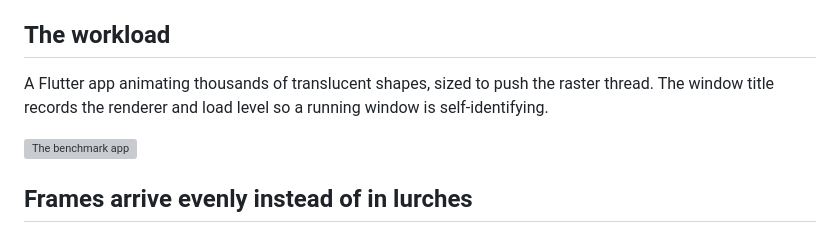
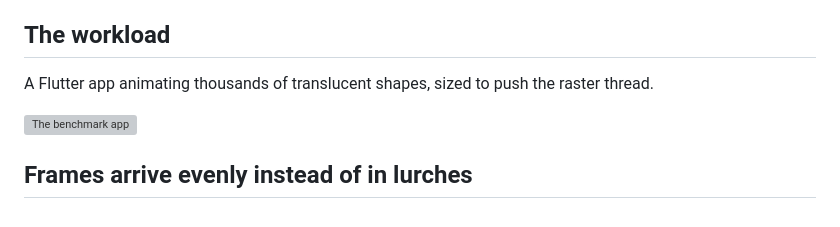
Before and after one commit to robert-ancell/flutter-subsurface-benchmark, a Markdown page: README.md, the part around the change. Rendered like a GitHub page; grey boxes are pictures that could not be loaded.

Commit message:
Drop the window title description
The screenshot already shows it.

Co-authored-by: Copilot <223556219+Copilot@users.noreply.github.com>

```diff
--- a/README.md
+++ b/README.md
@@ -10,8 +10,7 @@ and the GTK main thread does about 20% less work.**
 ## The workload
 
 A Flutter app animating thousands of translucent shapes, sized to push the
-raster thread. The window title records the renderer and load level so a
-running window is self-identifying.
+raster thread.
 
 ![The benchmark app](shots/benchmark_app.png)
 
```
Also changed, not shown: BENCHMARKING.md (+1 -1 lines).
